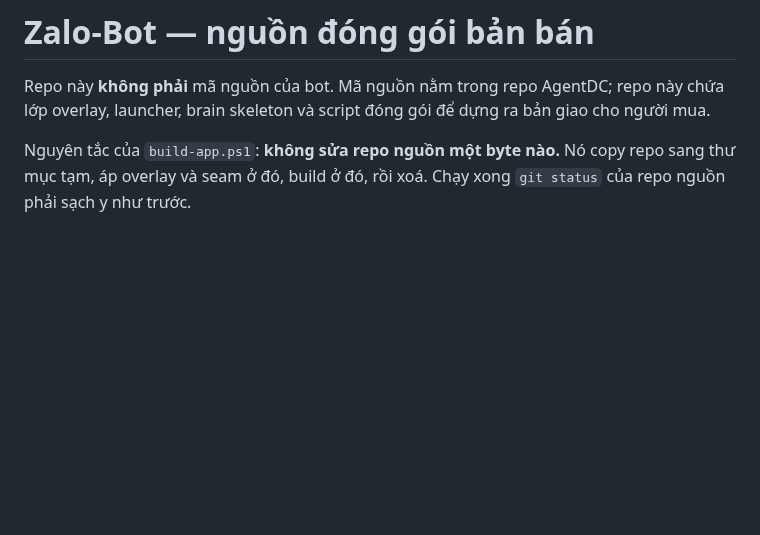
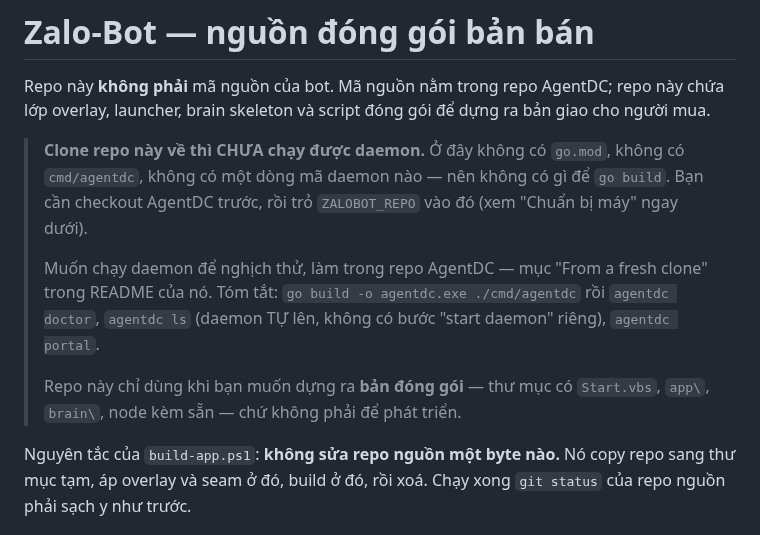
Before and after one commit to boizdeeptry/Zalo-Bot, a Markdown page: README.md, the part around the change. GitHub-like rendering; blank space fills up the shorter version.

Commit message:
docs: noi ro repo nay KHONG chay duoc daemon
Nguoi moi clone repo nay ve se di tim `go build` va khong thay gi: o day khong co go.mod,
khong co cmd/agentdc, khong mot dong ma daemon nao. README cu co noi "ma nguon nam trong
repo AgentDC" nhung khong noi ra he qua — nen cau hoi "chay daemon the nao" khong co cau
tra loi o dau trong repo nay.

Nay noi thang ngay dau: repo nay de DUNG BAN DONG GOI, khong de phat trien. Muon chay
daemon thi lam trong repo AgentDC, muc "From a fresh clone" cua README ben do.

```diff
--- a/README.md
+++ b/README.md
@@ -2,6 +2,17 @@
 
 Repo này **không phải** mã nguồn của bot. Mã nguồn nằm trong repo AgentDC; repo này chứa lớp
 overlay, launcher, brain skeleton và script đóng gói để dựng ra bản giao cho người mua.
+
+> **Clone repo này về thì CHƯA chạy được daemon.** Ở đây không có `go.mod`, không có
+> `cmd/agentdc`, không có một dòng mã daemon nào — nên không có gì để `go build`. Bạn cần
+> checkout AgentDC trước, rồi trỏ `ZALOBOT_REPO` vào đó (xem "Chuẩn bị máy" ngay dưới).
+>
+> Muốn chạy daemon để nghịch thử, làm trong repo AgentDC — mục "From a fresh clone" trong
+> README của nó. Tóm tắt: `go build -o agentdc.exe ./cmd/agentdc` rồi `agentdc doctor`,
+> `agentdc ls` (daemon TỰ lên, không có bước "start daemon" riêng), `agentdc portal`.
+>
+> Repo này chỉ dùng khi bạn muốn dựng ra **bản đóng gói** — thư mục có `Start.vbs`, `app\`,
+> `brain\`, node kèm sẵn — chứ không phải để phát triển.
 
 Nguyên tắc của `build-app.ps1`: **không sửa repo nguồn một byte nào.** Nó copy repo sang thư mục
 tạm, áp overlay và seam ở đó, build ở đó, rồi xoá. Chạy xong `git status` của repo nguồn phải sạch
```
